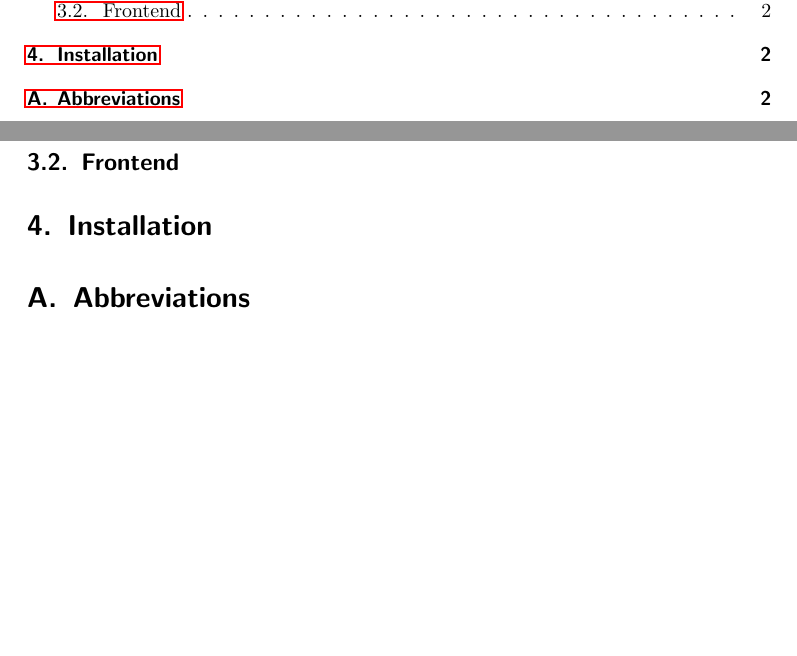
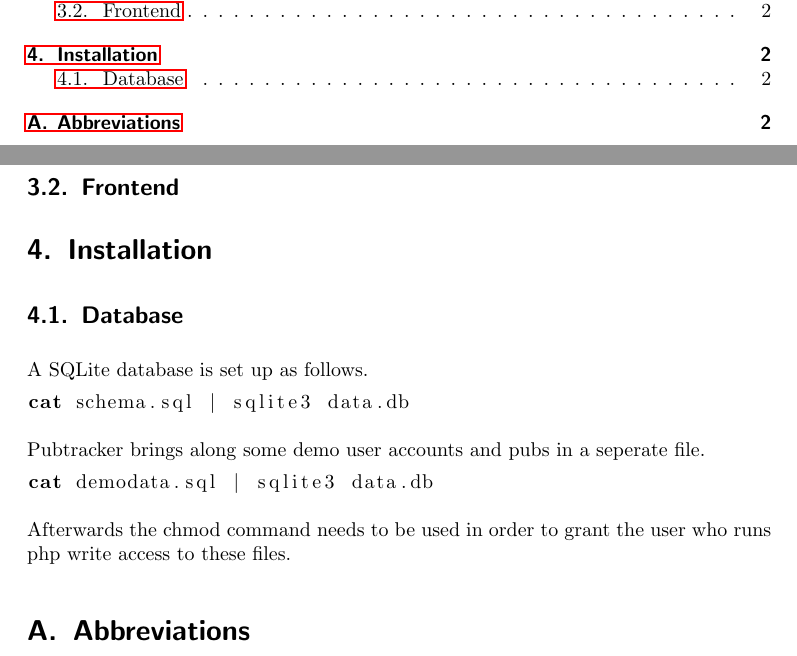
Before and after one commit to felixmiddendorf/pubtracker, a LaTeX paper (doc/pubtracker.tex): two parts of pages 1 and 2 of 2, joined at a grey line, cut so that both start at the same text, the shorter picture padded with empty space. Compiled offline with pdfLaTeX.

Commit message:
documented the database set up

```diff
--- a/doc/pubtracker.tex
+++ b/doc/pubtracker.tex
@@ -12,6 +12,7 @@
 \usepackage[printonlyused]{acronym}		%
 \usepackage[british]{babel}				% British English
 \selectlanguage{british}				% indeed
+\usepackage{listings}
 
 % page layout
 \textheight220mm
@@ -64,6 +65,17 @@ The following design goals are to be achieved with descending importance:
 \subsection{Frontend}
 
 \section{Installation}
+\subsection{Database}
+A SQLite database is set up as follows.
+\begin{lstlisting}[language=bash]
+cat schema.sql | sqlite3 data.db
+\end{lstlisting}
+Pubtracker brings along some demo user accounts and pubs in a seperate file.
+\begin{lstlisting}[language=bash]
+cat demodata.sql | sqlite3 data.db
+\end{lstlisting}
+Afterwards the chmod command needs to be used in order to grant the user who
+runs php write access to these files.
 
 \begin{appendix}
 
```
